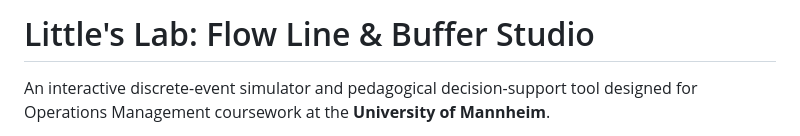
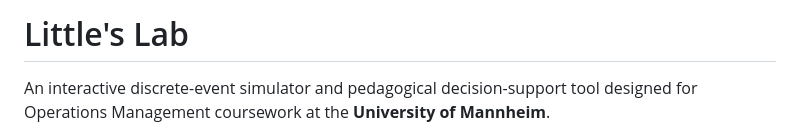
Before and after one commit to anne-philippi/littles-lab, a Markdown page: README.md, the part around the change. Rendered like a GitHub page.

Commit message:
Revise title in README.md
Updated project title and removed additional details.

```diff
--- a/README.md
+++ b/README.md
@@ -1,4 +1,4 @@
-# Little's Lab: Flow Line & Buffer Studio
+# Little's Lab
 
 An interactive discrete-event simulator and pedagogical decision-support tool designed for Operations Management coursework at the **University of Mannheim**.
 
```
